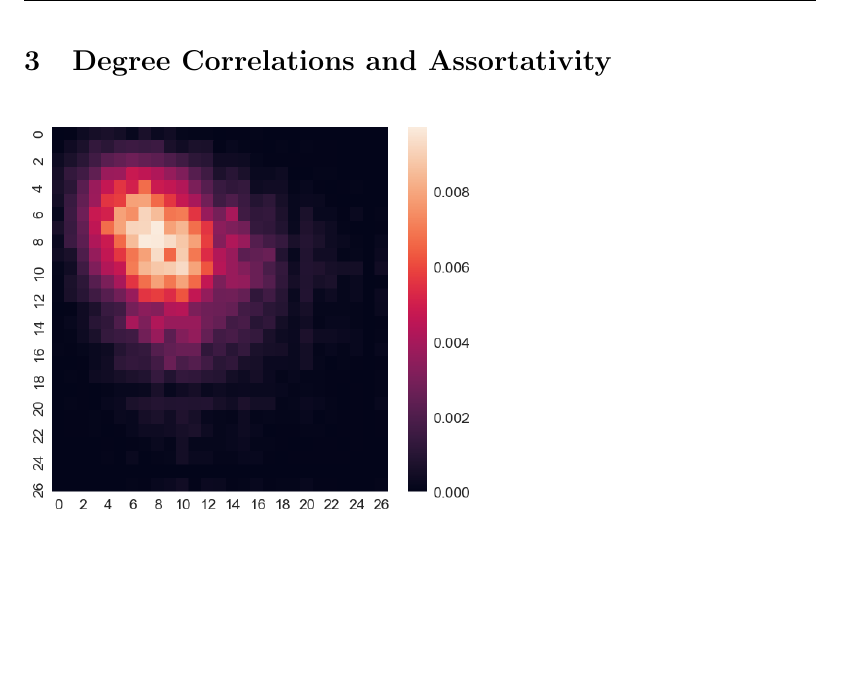
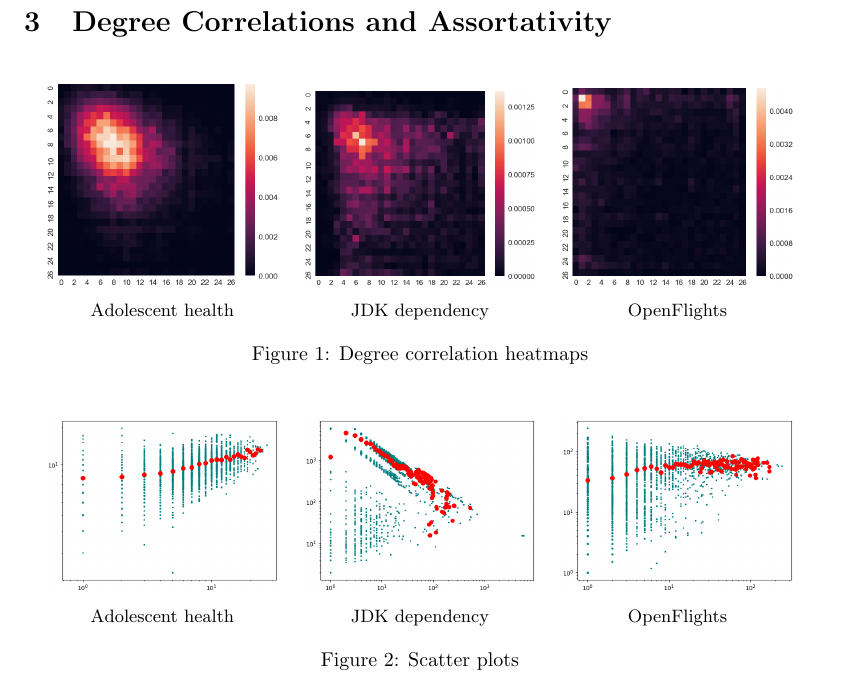
Before and after one commit to rtyh12/cna06, a LaTeX document (asg06.tex, which reads tex/problem3.tex): part of page 4 of 6 before the commit and part of page 4 of 4 after it, cut so that both start at the same text, the shorter picture padded with empty space. Compiled offline with pdfLaTeX.

Commit message:
make plots pretty partyemoji

```diff
--- a/tex/problem3.tex
+++ b/tex/problem3.tex
@@ -1,9 +1,39 @@
 \section{Degree Correlations and Assortativity}
 
 \begin{figure}[h]
-\includegraphics[width=8cm]{img/heatmap_0}
+    \centering
+    \begin{subfigure}[b]{0.3\textwidth}
+        \includegraphics[width=\textwidth]{img/heatmap_0}
+        \caption*{Adolescent health}
+    \end{subfigure}
+    ~
+    \begin{subfigure}[b]{0.3\textwidth}
+        \includegraphics[width=\textwidth]{img/heatmap_1}
+        \caption*{JDK dependency}
+    \end{subfigure}
+    ~
+    \begin{subfigure}[b]{0.3\textwidth}
+        \includegraphics[width=\textwidth]{img/heatmap_2}
+        \caption*{OpenFlights}
+    \end{subfigure}
+    \caption{Degree correlation heatmaps}
 \end{figure}
 
 \begin{figure}[h]
-\includegraphics[width=8cm]{img/heatmap_1}
+    \centering
+    \begin{subfigure}[b]{0.3\textwidth}
+        \includegraphics[width=\textwidth]{img/scatter_0}
+        \caption*{Adolescent health}
+    \end{subfigure}
+    ~
+    \begin{subfigure}[b]{0.3\textwidth}
+        \includegraphics[width=\textwidth]{img/scatter_1}
+        \caption*{JDK dependency}
+    \end{subfigure}
+    ~
+    \begin{subfigure}[b]{0.3\textwidth}
+        \includegraphics[width=\textwidth]{img/scatter_2}
+        \caption*{OpenFlights}
+    \end{subfigure}
+    \caption{Scatter plots}
 \end{figure}
```
Also changed, not shown: asg06.pdf, tex/problem3.tex (18 more changed lines).
